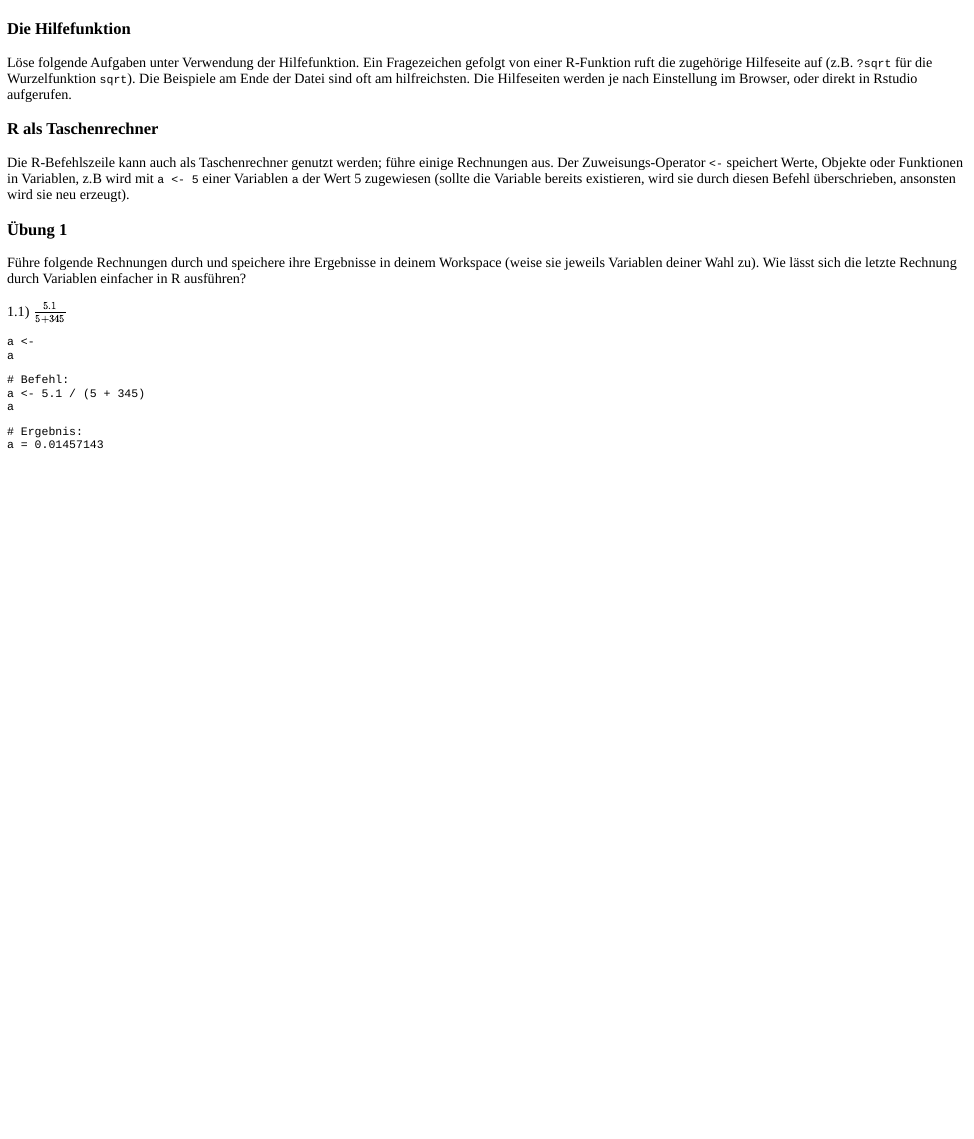
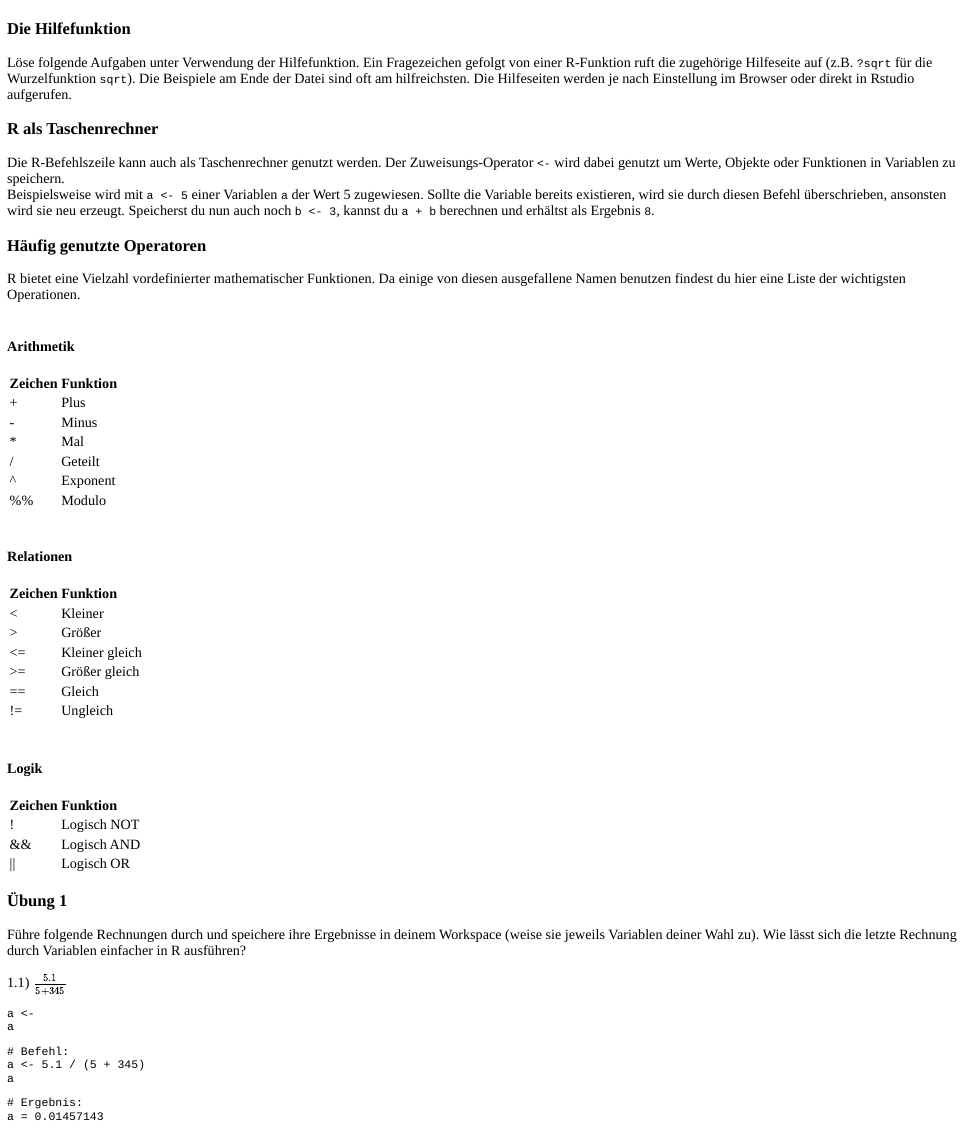
Before and after one commit to sholtkamp/geostat.tutorial, an R Markdown document (inst/tutorials/basics/basics.Rmd): the page in a window 1100 px wide, from its top. The pictures show the output file inst/tutorials/basics/basics.html that the author committed with the source, opened offline; folded parts are opened; long lines of code are wrapped.

Commit message:
Added common operators table

````diff
--- a/inst/tutorials/basics/basics.Rmd
+++ b/inst/tutorials/basics/basics.Rmd
@@ -14,8 +14,17 @@ knitr::opts_chunk$set(echo = FALSE)
 ## 1. Erste Schritte
 
 ### Die Hilfefunktion
-Löse folgende Aufgaben unter Verwendung der Hilfefunktion. Ein Fragezeichen gefolgt von einer R-Funktion ruft die zugehörige Hilfeseite auf (z.B. `?sqrt` für die Wurzelfunktion `sqrt`). Die Beispiele am Ende der Datei sind oft am hilfreichsten. Die Hilfeseiten werden je nach Einstellung im Browser, oder direkt in Rstudio aufgerufen.
+Löse folgende Aufgaben unter Verwendung der Hilfefunktion. Ein Fragezeichen gefolgt von einer R-Funktion ruft die zugehörige Hilfeseite auf (z.B. `?sqrt` für die Wurzelfunktion `sqrt`). Die Beispiele am Ende der Datei sind oft am hilfreichsten. Die Hilfeseiten werden je nach Einstellung im Browser oder direkt in Rstudio aufgerufen.
 
 ### R als Taschenrechner
-Die R-Befehlszeile kann auch als Taschenrechner genutzt werden; führe einige Rechnungen aus. Der Zuweisungs-Operator `<-` speichert Werte, Objekte oder Funktionen in Variablen, z.B wird mit `a <- 5` einer Variablen `a` der Wert 5 zugewiesen (sollte die Variable bereits existieren, wird sie durch diesen Befehl überschrieben, ansonsten wird sie neu erzeugt).
+Die R-Befehlszeile kann auch als Taschenrechner genutzt werden. Der Zuweisungs-Operator `<-` wird dabei genutzt um  Werte, Objekte oder Funktionen in Variablen zu speichern. <br>
+Beispielsweise wird mit `a <- 5` einer Variablen `a` der Wert 5 zugewiesen. Sollte die Variable bereits existieren, wird sie durch diesen Befehl überschrieben, ansonsten wird sie neu erzeugt. Speicherst du nun auch noch `b <- 3`, kannst du `a + b` berechnen und erhältst als Ergebnis `8`.
 
+### Häufig genutzte Operatoren
+R bietet eine Vielzahl vordefinierter mathematischer Funktionen. Da einige von diesen ausgefallene Namen benutzen findest du hier eine Liste der wichtigsten Operationen. <br><br>
+
+#### Arithmetik
+```{r}
+head <- c("Zeichen", "Funktion")
+sign <- c("+", "-", "*", "/", "^", "%%")
+name <- c("Plus", "Minus", "Mal", "Geteilt", "Exponent", "Modulo")
@@ -21,0 +37,7 @@ Die R-Befehlszeile kann auch als Taschenrechner genutzt werden; führe einige Re
+<br>
+
+#### Relationen
+```{r}
+head <- c("Zeichen", "Funktion")
+sign <- c("<", ">", "<=", ">=", "==", "!=")
+name <- c("Kleiner", "Größer", "Kleiner gleich", "Größer gleich", "Gleich", "Ungleich")
@@ -21,0 +50,7 @@ Die R-Befehlszeile kann auch als Taschenrechner genutzt werden; führe einige Re
+<br>
+
+#### Logik
+```{r}
+head <- c("Zeichen", "Funktion")
+sign <- c("!", "&&", "||")
+name <- c("Logisch NOT", "Logisch AND", "Logisch OR")
````
Also changed, not shown: inst/tutorials/basics/basics.html, inst/tutorials/basics/basics.Rmd (18 more changed lines).
